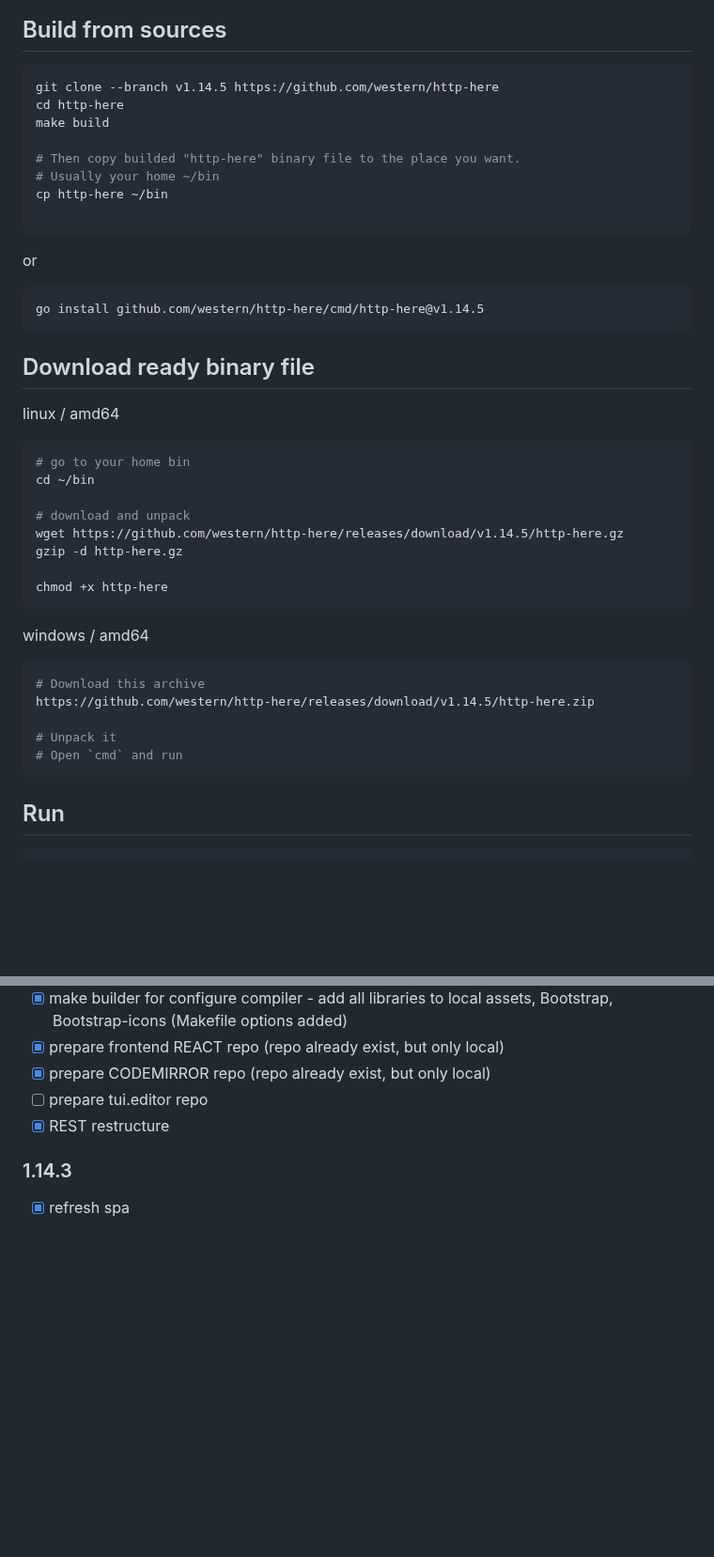
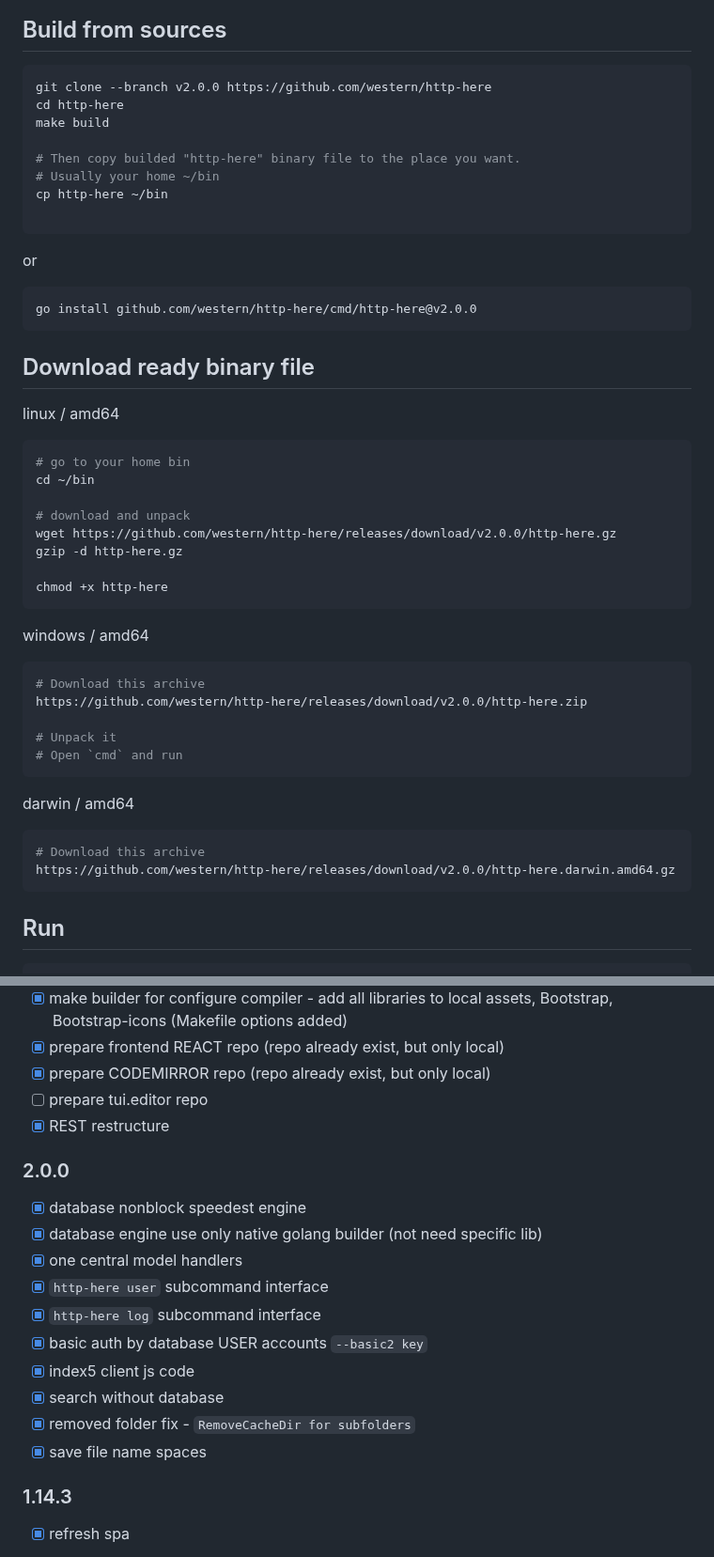
Before and after one commit to western/http-here, a Markdown page: README.md, 2 parts joined by grey strips. Shown at 94% size. GitHub-like rendering; blank space fills up the shorter version.

````diff
--- a/README.md
+++ b/README.md
@@ -32,7 +32,7 @@ Simple zero-configuration command line http server with lightweight interface to
 ## Build from sources
 
 ```console
-git clone --branch v1.14.5 https://github.com/western/http-here
+git clone --branch v2.0.0 https://github.com/western/http-here
 cd http-here
 make build
 
@@ -43,7 +43,7 @@ cp http-here ~/bin
 ```
 or
 ```console
-go install github.com/western/http-here/cmd/http-here@v1.14.5
+go install github.com/western/http-here/cmd/http-here@v2.0.0
 ```
 
 
@@ -57,7 +57,7 @@ linux / amd64
 cd ~/bin
 
 # download and unpack
-wget https://github.com/western/http-here/releases/download/v1.14.5/http-here.gz
+wget https://github.com/western/http-here/releases/download/v2.0.0/http-here.gz
 gzip -d http-here.gz
 
 chmod +x http-here
@@ -66,12 +66,17 @@ chmod +x http-here
 windows / amd64
 ```console
 # Download this archive
-https://github.com/western/http-here/releases/download/v1.14.5/http-here.zip
+https://github.com/western/http-here/releases/download/v2.0.0/http-here.zip
 
 # Unpack it
 # Open `cmd` and run
 ```
 
+darwin / amd64
+```console
+# Download this archive
+https://github.com/western/http-here/releases/download/v2.0.0/http-here.darwin.amd64.gz
+```
 
 ## Run
 ```console
@@ -302,6 +307,18 @@ https://github.com/western/http-here/issues
 - [ ] prepare tui.editor repo
 - [x] REST restructure
 
+### 2.0.0
+- [x] database nonblock speedest engine
+- [x] database engine use only native golang builder (not need specific lib)
+- [x] one central model handlers
+- [x] `http-here user` subcommand interface
+- [x] `http-here log` subcommand interface
+- [x] basic auth by database USER accounts `--basic2 key`
+- [x] index5 client js code
+- [x] search without database
+- [x] removed folder fix - `RemoveCacheDir for subfolders`
+- [x] save file name spaces
+
 ### 1.14.3
 - [x] refresh spa
 
````
